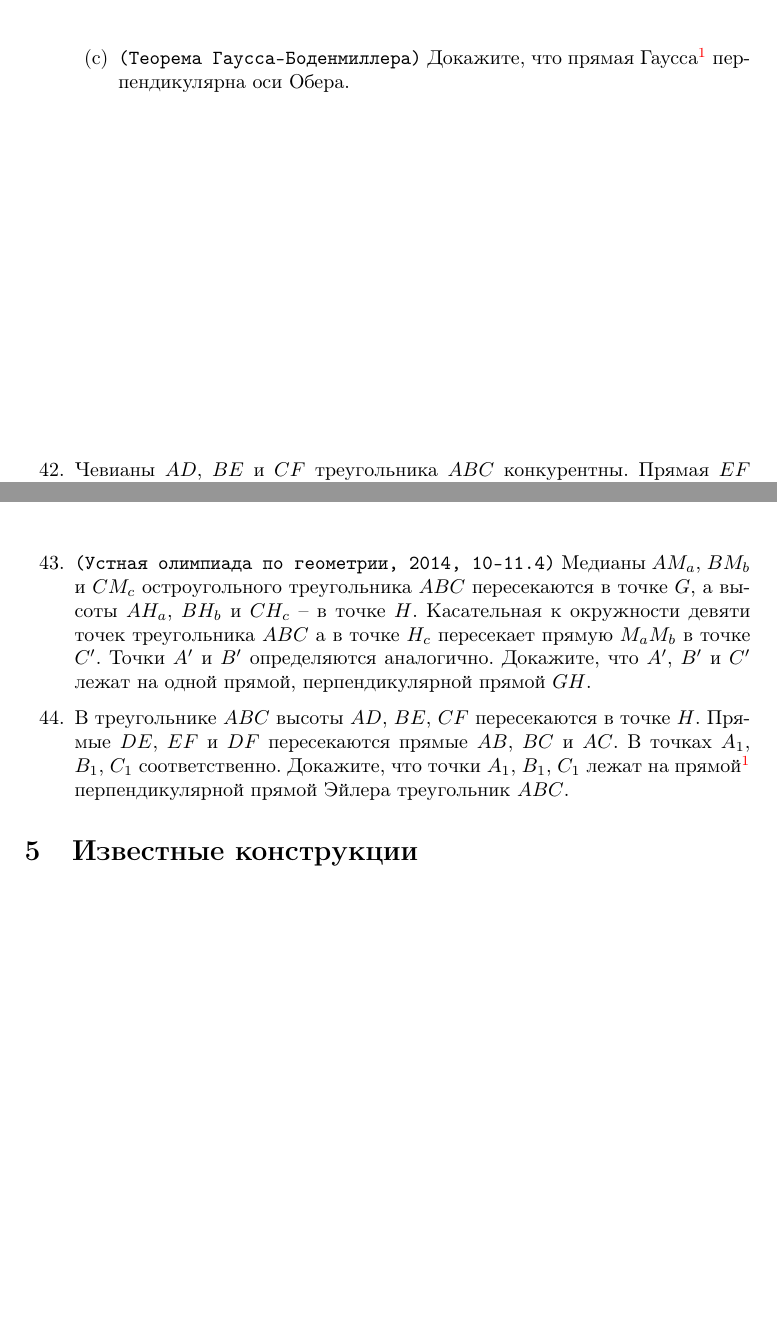
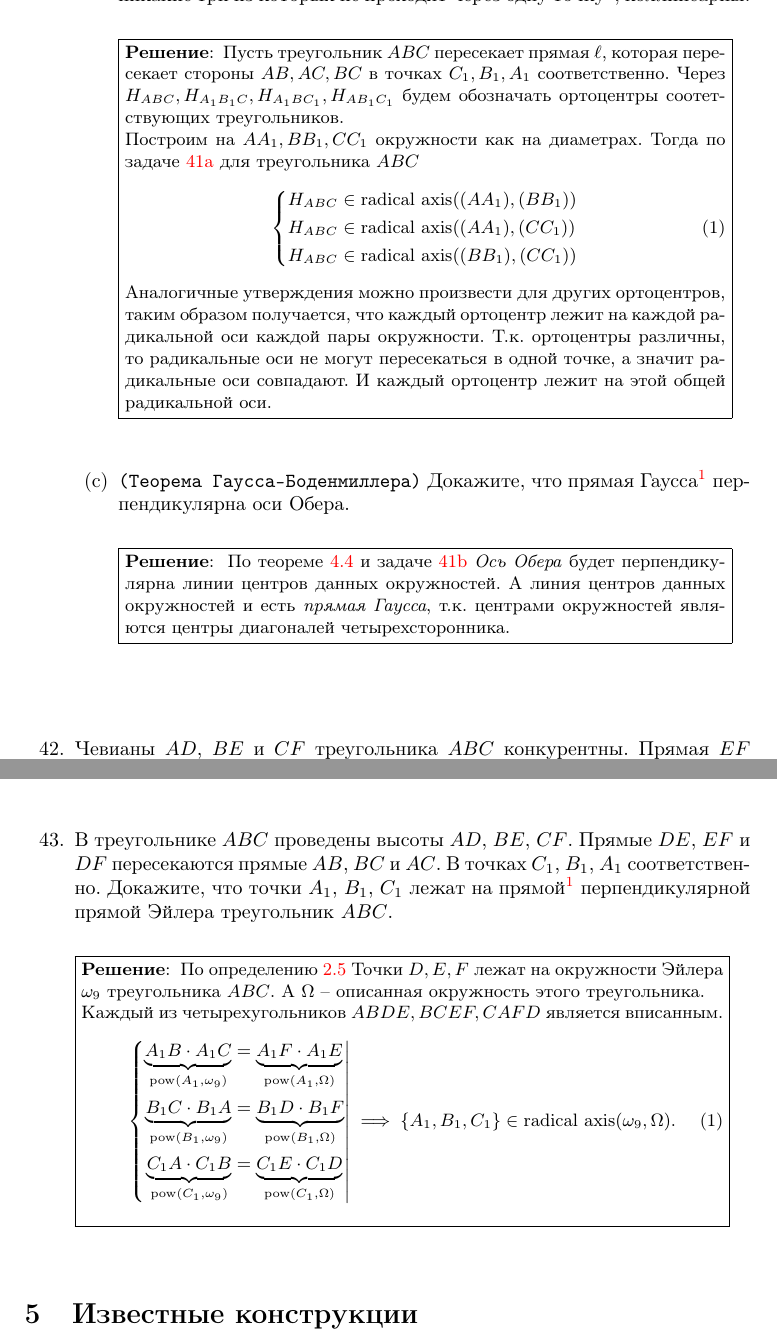
Before and after one commit to egorshuk/klsh-2024, a LaTeX paper (main.tex, which reads tasks/pow_radical.tex): two parts of pages 31 and 33 of 42, joined at a grey line, cut at the place of the change, the shorter picture padded with empty space. The pictures show the PDF file solution.pdf that the author committed with the source.

Commit message:
adding solutions to tasks/pow_radical.tex

```diff
--- a/tasks/pow_radical.tex
+++ b/tasks/pow_radical.tex
@@ -172,9 +172,31 @@
                 \end{equation}
             }
 
-        \item \task{Ось Обера}{Докажите, что четыре ортоцентра четырёх треугольников, образованных четырьмя попарно пересекающимися прямыми, никакие три из которых не проходят через одну точку\footnote{Такие прямые образуют фигуру, называемую полным четырёхсторонником.}, коллинеарны.}
+        \item \label{def:Ober's_axis}\task{Ось Обера}{Докажите, что четыре ортоцентра четырёх треугольников, образованных четырьмя попарно пересекающимися прямыми, никакие три из которых не проходят через одну точку\footnote{Такие прямые образуют фигуру, называемую полным четырёхсторонником.}, коллинеарны.}
+
+            \solution{
+                Пусть треугольник $ABC$ пересекает прямая $\ell$, которая пересекает стороны $AB,AC,BC$ в точках $C_1,B_1,A_1$ соответственно.
+                Через $H_{ABC}, H_{A_1B_1C}, H_{A_1BC_1}, H_{AB_1C_1}$ будем обозначать ортоцентры соотетствующих треугольников.
+
+                Построим на $AA_1, BB_1, CC_1$ окружности как на диаметрах.
+                Тогда по \cref{lem:Hinradicalaxis} для треугольника $ABC$
+                 \begin{equation}
+                    \left\{\begin{aligned}
+                        H_{ABC} &\in \radaxis((AA_1), (BB_1)) \\
+                        H_{ABC} &\in \radaxis((AA_1), (CC_1)) \\
+                        H_{ABC} &\in \radaxis((BB_1), (CC_1))
+                    \end{aligned}\right.
+                \end{equation}
+
+                Аналогичные утверждения можно произвести для других ортоцентров, таким образом получается, что каждый ортоцентр лежит на каждой радикальной оси каждой пары окружности.
+                Т.к. ортоцентры различны, то радикальные оси не могут пересекаться в одной точке, а значит радикальные оси совпадают. И каждый ортоцентр лежит на этой общей радикальной оси.
+            }
 
         \item \task{Теорема Гаусса-Боденмиллера}{Докажите, что прямая Гаусса\footnote{Прямой Гаусса полного четырёхсторонника называется прямая, проходящая через середины трех его диагоналей.} перпендикулярна оси Обера.}
+
+            \solution{
+                По \cref{th:radaxis,def:Ober's_axis} \emph{Ось Обера} будет перпендикулярна линии центров данных окружностей. А линия центров данных окружностей и есть \emph{прямая Гаусса}, т.к. центрами окружностей являются центры диагоналей четырехсторонника.
+            }
 
     \end{enumerate}
     \item Чевианы $AD$, $BE$ и $CF$ треугольника $ABC$ конкурентны. Прямая $EF$ пересекает окружность $(ABC)$ в точках $P$ и $Q$. Докажите, что $P$, $Q$, $D$ и середина отрезка $BC$ концикличны.
@@ -230,6 +252,13 @@
 
             Поэтому четверка точек  $\left( T, B, D, C \right) $ называется \emph{гармонической}.
         }
-    \item \task{Устная олимпиада по геометрии, 2014, 10-11.4}{Медианы $AM_a$, $BM_b$ и $CM_c$ остроугольного треугольника $ABC$ пересекаются в точке $G$, а высоты $AH_a$, $BH_b$ и $CH_c$ -- в точке $H$. Касательная к окружности девяти точек треугольника $ABC$ а в точке $H_c$ пересекает прямую $M_aM_b$ в точке $C'$. Точки $A'$ и $B'$ определяются аналогично. Докажите, что $A'$, $B'$ и $C'$ лежат на одной прямой, перпендикулярной прямой $GH$.}
+    %\item \task{Устная олимпиада по геометрии, 2014, 10-11.4}{Медианы $AM_a$, $BM_b$ и $CM_c$ остроугольного треугольника $ABC$ пересекаются в точке $G$, а высоты $AH_a$, $BH_b$ и $CH_c$ -- в точке $H$. Касательная к окружности девяти точек треугольника $ABC$ а в точке $H_c$ пересекает прямую $M_aM_b$ в точке $C'$. Точки $A'$ и $B'$ определяются аналогично. Докажите, что $A'$, $B'$ и $C'$ лежат на одной прямой, перпендикулярной прямой $GH$.}
 
-    \item В треугольнике $ABC$ высоты $AD$, $BE$, $CF$ пересекаются в точке $H$. Прямые $DE$, $EF$ и $DF$ пересекаются прямые $AB$, $BC$ и $AC$. В точках $A_1$, $B_1$, $C_1$ соответственно. Докажите, что точки $A_1$, $B_1$, $C_1$ лежат на прямой\footnote{Такая прямая называется трилинейной полярой ортоцентра, или ортоцентрической осью, или центральной линией центра описанной окружности.} перпендикулярной прямой Эйлера треугольник $ABC$.
+    \item В треугольнике $ABC$ проведены высоты $AD$, $BE$, $CF$. Прямые $DE$, $EF$ и $DF$ пересекаются прямые $AB$, $BC$ и $AC$. В точках $C_1$, $B_1$, $A_1$ соответственно. Докажите, что точки $A_1$, $B_1$, $C_1$ лежат на прямой\footnote{Такая прямая называется трилинейной полярой ортоцентра, или ортоцентрической осью, или центральной линией центра описанной окружности.} перпендикулярной прямой Эйлера треугольник $ABC$.
+
+        \solution{
+            По \cref{def:euler's circle} Точки $D, E, F$ лежат на окружности Эйлера $\omega_9$ треугольника $ABC$. А $\Omega$ -- описанная окружность этого треугольника.
+
+            Каждый из четырехугольников $ABDE, BCEF, CAFD$ является вписанным.
+            \begin{equation}
+                \left\{\begin{aligned}
```
Also changed, not shown: sections/radical.tex (+1 -1 lines), solution.pdf, tasks/pow_radical.tex (8 more changed lines).
